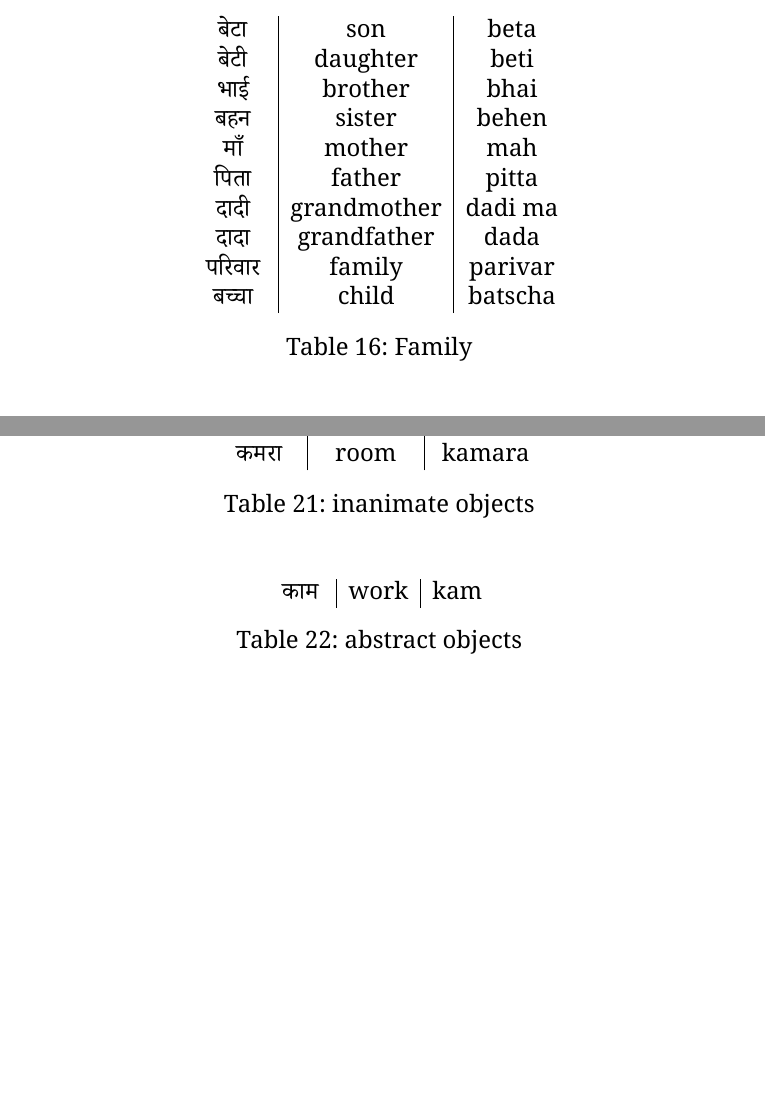
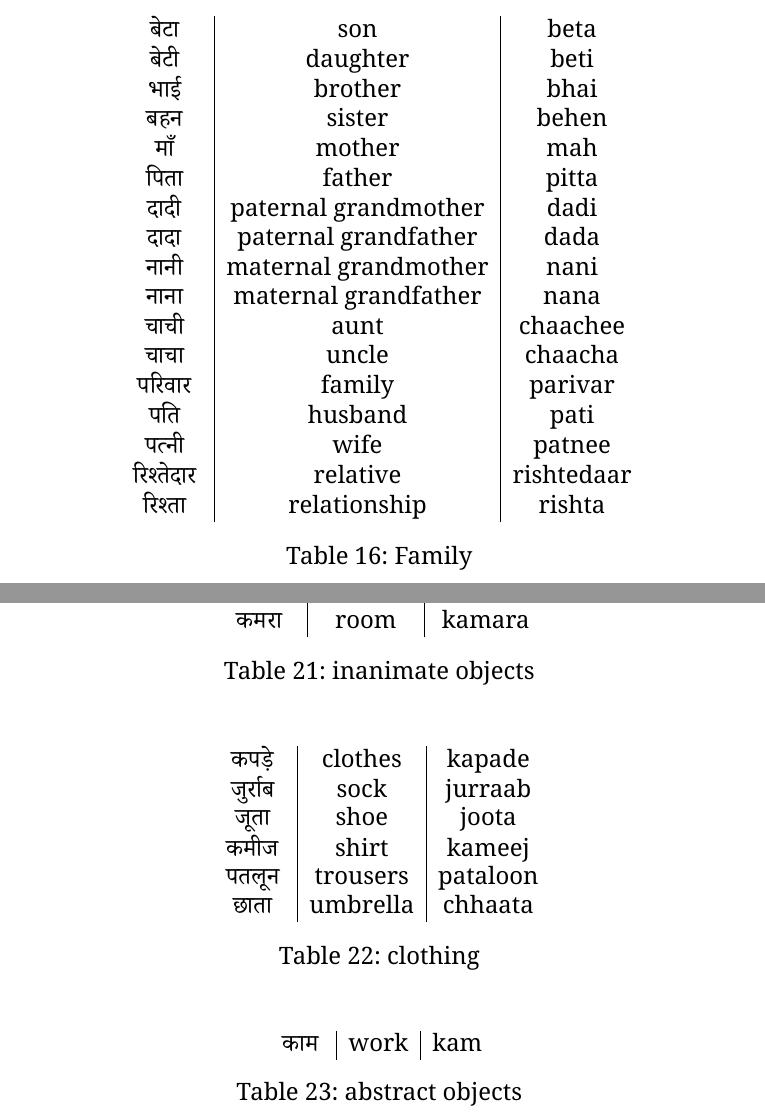
Before and after one commit to JannisErhard/Hindi-Texfiles, a LaTeX document (main.tex, which reads vocabulary.tex): two parts of pages 9 and 11 of 17 before the commit and two parts of pages 9 and 11 of 18 after it, joined at a grey line, cut so that both start at the same text, the shorter picture padded with empty space. Compiled offline with XeLaTeX.

Commit message:
updated vocabulary

```diff
--- a/vocabulary.tex
+++ b/vocabulary.tex
@@ -139,10 +139,17 @@
         \begin{hindi} बहन \end{hindi} & sister & behen\\
         \begin{hindi} माँ \end{hindi} & mother & mah\\
         \begin{hindi} पिता \end{hindi} & father & pitta\\
-        \begin{hindi} दादी \end{hindi} & grandmother & dadi ma\\
-        \begin{hindi} दादा \end{hindi} & grandfather & dada\\
+        \begin{hindi} दादी \end{hindi} & paternal grandmother & dadi\\
+        \begin{hindi} दादा \end{hindi} & paternal grandfather & dada\\
+        \begin{hindi} नानी  \end{hindi} & maternal grandmother & nani \\
+        \begin{hindi} नाना \end{hindi} & maternal grandfather & nana \\
+        \begin{hindi} चाची \end{hindi} & aunt & chaachee \\
+        \begin{hindi} चाचा \end{hindi} & uncle & chaacha \\
         \begin{hindi} परिवार \end{hindi} & family & parivar\\
-        \begin{hindi} बच्चा \end{hindi} & child & batscha \\
+        \begin{hindi} पति \end{hindi} & husband & pati\\
+        \begin{hindi} पत्नी \end{hindi} & wife  & patnee\\
+        \begin{hindi} रिश्तेदार \end{hindi} & relative  & rishtedaar\\
+        \begin{hindi} रिश्ता \end{hindi} & relationship  & rishta\\
     \end{tabular}
     \caption{Family}
     \label{tab:nouns_family}
@@ -227,13 +236,24 @@
         \begin{hindi} छत \end{hindi} & roof & chat \\
         \begin{hindi} बिस्तर \end{hindi} & bed & bistar \\
         \begin{hindi} कमरा \end{hindi} & room & kamara \\
-
     \end{tabular}
     \caption{inanimate objects}
     \label{tab:nouns_inanimate}
 \end{table}
 
-
+\begin{table}[H]
+    \centering
+    \begin{tabular}{c|c|c}
+            \begin{hindi} कपड़े \end{hindi} & clothes & kapade \\
+        \begin{hindi} जुर्राब \end{hindi} & sock & jurraab \\
+        \begin{hindi} जूता \end{hindi} & shoe & joota \\
+        \begin{hindi} कमीज \end{hindi} & shirt & kameej \\
+        \begin{hindi} पतलून \end{hindi} & trousers & pataloon \\
+                \begin{hindi} छाता \end{hindi} & umbrella & chhaata \\
+    \end{tabular}
+    \caption{clothing}
+    \label{tab:nouns_clothing}
+\end{table}
 
 
 
```
Also changed, not shown: vocabulary.tex (16 more changed lines).
